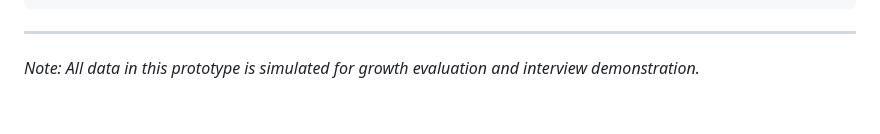
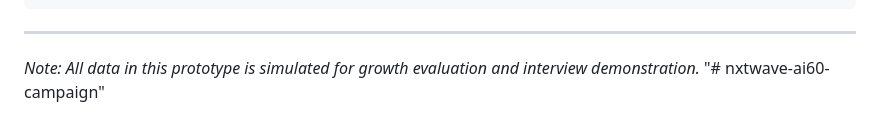
Before and after one commit to poojaa-29/nxtwave-ai60-campaign, a Markdown page: README.md, the part around the change. Rendered like a GitHub page.

```diff
--- a/README.md
+++ b/README.md
@@ -96,3 +96,4 @@ nxtwave-ai60-campaign/
 ---
 
 *Note: All data in this prototype is simulated for growth evaluation and interview demonstration.*
+"# nxtwave-ai60-campaign"
```
